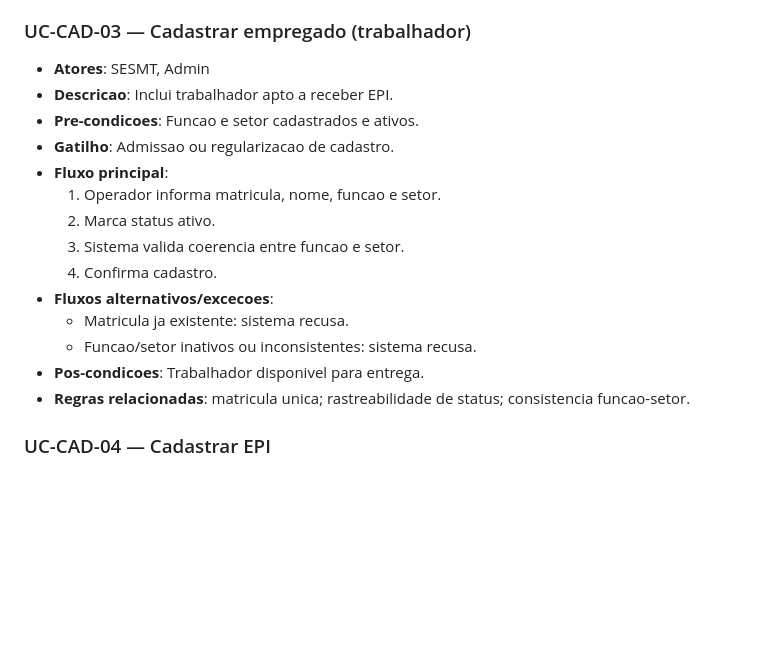
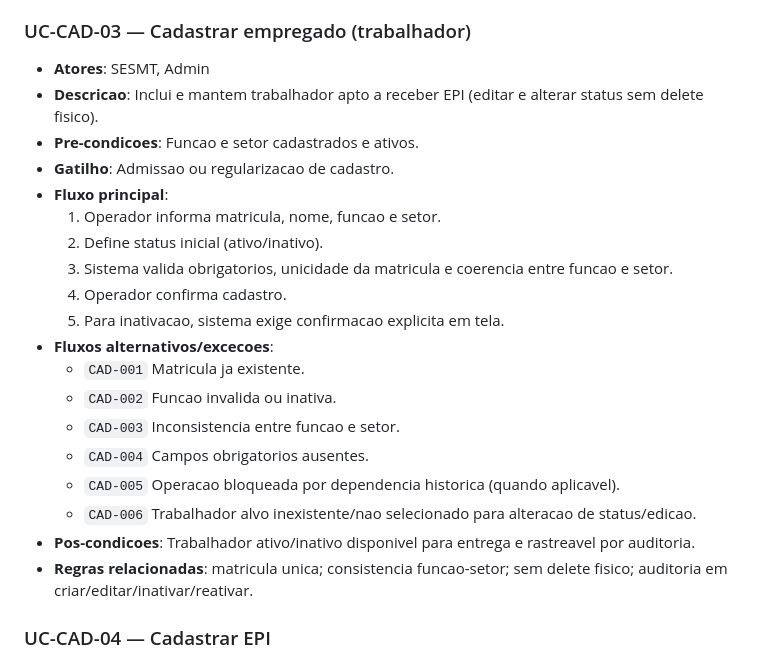
Before and after one commit to thiago2santos/epi-desktop-app, a Markdown page: docs/04-uml/casos-de-uso-uml.md, the part around the change. GitHub-like rendering; blank space fills up the shorter version.

Commit message:
docs(employee): record UC-CAD-03 closure in backlog and UML
Co-authored-by: Cursor <cursoragent@cursor.com>

```diff
--- a/docs/04-uml/casos-de-uso-uml.md
+++ b/docs/04-uml/casos-de-uso-uml.md
@@ -143,19 +143,24 @@ Cada caso de uso segue o formato:
 
 ### UC-CAD-03 — Cadastrar empregado (trabalhador)
 - **Atores**: SESMT, Admin
-- **Descricao**: Inclui trabalhador apto a receber EPI.
+- **Descricao**: Inclui e mantem trabalhador apto a receber EPI (editar e alterar status sem delete fisico).
 - **Pre-condicoes**: Funcao e setor cadastrados e ativos.
 - **Gatilho**: Admissao ou regularizacao de cadastro.
 - **Fluxo principal**:
   1. Operador informa matricula, nome, funcao e setor.
-  2. Marca status ativo.
-  3. Sistema valida coerencia entre funcao e setor.
-  4. Confirma cadastro.
+  2. Define status inicial (ativo/inativo).
+  3. Sistema valida obrigatorios, unicidade da matricula e coerencia entre funcao e setor.
+  4. Operador confirma cadastro.
+  5. Para inativacao, sistema exige confirmacao explicita em tela.
 - **Fluxos alternativos/excecoes**:
-  - Matricula ja existente: sistema recusa.
-  - Funcao/setor inativos ou inconsistentes: sistema recusa.
-- **Pos-condicoes**: Trabalhador disponivel para entrega.
-- **Regras relacionadas**: matricula unica; rastreabilidade de status; consistencia funcao-setor.
+  - `CAD-001` Matricula ja existente.
+  - `CAD-002` Funcao invalida ou inativa.
+  - `CAD-003` Inconsistencia entre funcao e setor.
+  - `CAD-004` Campos obrigatorios ausentes.
+  - `CAD-005` Operacao bloqueada por dependencia historica (quando aplicavel).
+  - `CAD-006` Trabalhador alvo inexistente/nao selecionado para alteracao de status/edicao.
+- **Pos-condicoes**: Trabalhador ativo/inativo disponivel para entrega e rastreavel por auditoria.
+- **Regras relacionadas**: matricula unica; consistencia funcao-setor; sem delete fisico; auditoria em criar/editar/inativar/reativar.
 
 ### UC-CAD-04 — Cadastrar EPI
 - **Atores**: SESMT
```
Also changed, not shown: docs/03-operacao/backlog-implementacao-mvp.md (+2 -2 lines).
